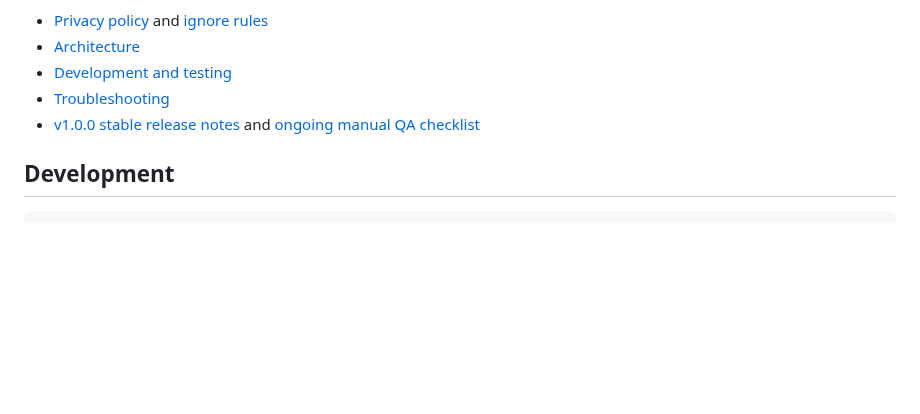
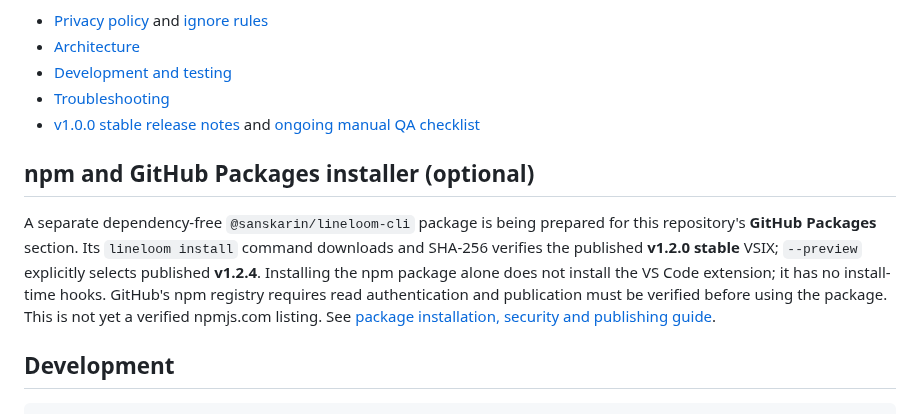
Before and after one commit to sanskarIN/LineLoom, a Markdown page: README.md, the part around the change. Drawn GitHub-style; blank space fills up the shorter version.

Commit message:
docs(packages): document npm registry setup, safety and independent release lifecycle

````diff
--- a/README.md
+++ b/README.md
@@ -212,6 +212,10 @@ The extension transmits a bounded snippet **from the current document** to the c
 - [Troubleshooting](docs/troubleshooting/README.md)
 - [v1.0.0 stable release notes](docs/releases/v1.0.0.md) and [ongoing manual QA checklist](docs/qa/v0.9.5-readiness.md)
 
+## npm and GitHub Packages installer (optional)
+
+A separate dependency-free `@sanskarin/lineloom-cli` package is being prepared for this repository's **GitHub Packages** section. Its `lineloom install` command downloads and SHA-256 verifies the published **v1.2.0 stable** VSIX; `--preview` explicitly selects published **v1.2.4**. Installing the npm package alone does not install the VS Code extension; it has no install-time hooks. GitHub's npm registry requires read authentication and publication must be verified before using the package. This is not yet a verified npmjs.com listing. See [package installation, security and publishing guide](docs/packages.md).
+
 ## Development
 
 ```sh
````
Also changed, not shown: CHANGELOG.md (+2 -0 lines), docs/packages.md (added, +46 -0 lines).
